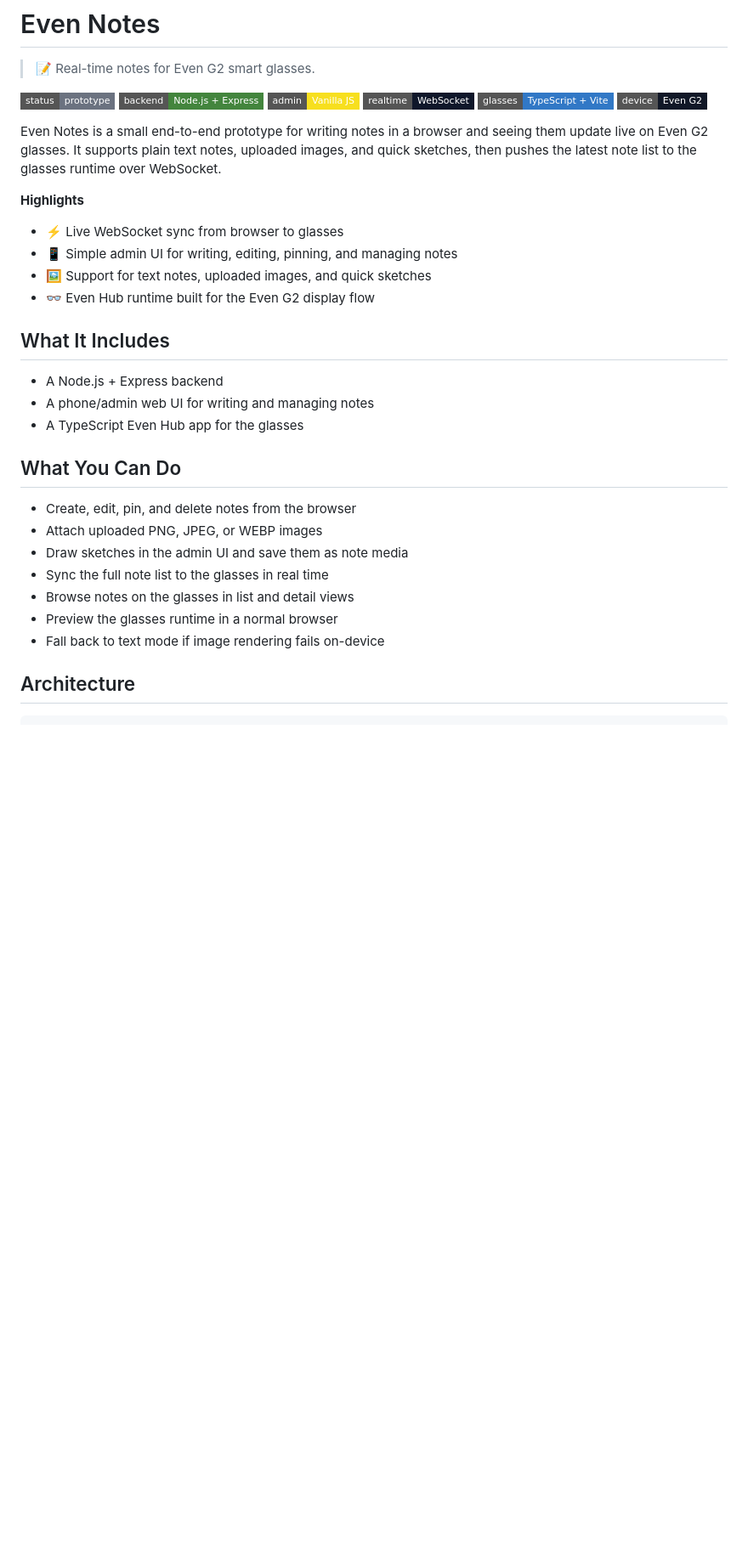
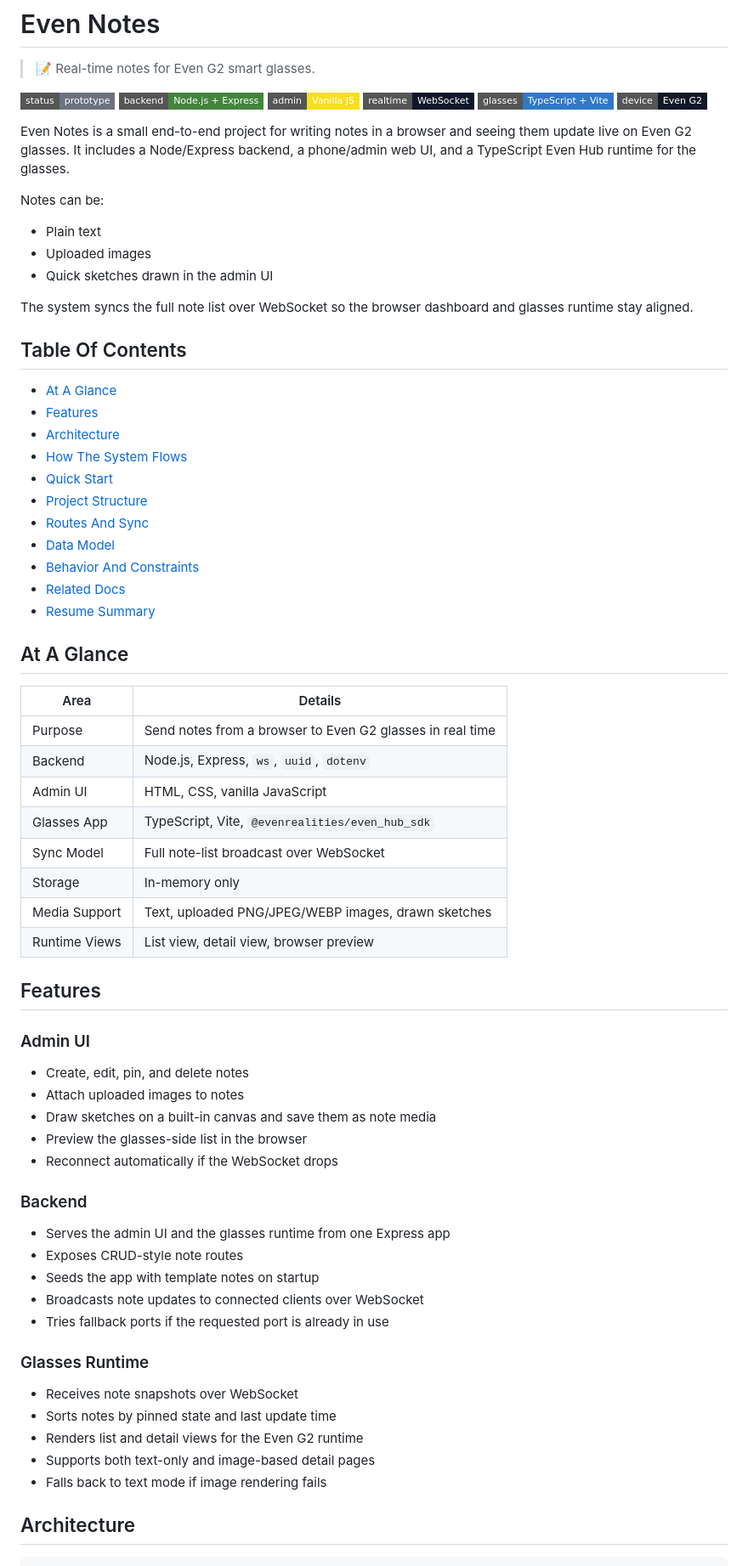
Before and after one commit to CesarPetrescu/evenNotes, a Markdown page: README.md, the part around one of its changes. Shown at 85% size. Rendered like a GitHub page; badges without logos; blank space fills up the shorter version.

```diff
--- a/README.md
+++ b/README.md
@@ -9,30 +9,68 @@
 ![Glasses App](https://img.shields.io/badge/glasses-TypeScript%20%2B%20Vite-3178c6?style=flat-square&logo=typescript&logoColor=white)
 ![Device](https://img.shields.io/badge/device-Even%20G2-111827?style=flat-square)
 
-Even Notes is a small end-to-end prototype for writing notes in a browser and seeing them update live on Even G2 glasses. It supports plain text notes, uploaded images, and quick sketches, then pushes the latest note list to the glasses runtime over WebSocket.
+Even Notes is a small end-to-end project for writing notes in a browser and seeing them update live on Even G2 glasses. It includes a Node/Express backend, a phone/admin web UI, and a TypeScript Even Hub runtime for the glasses.
 
-**Highlights**
+Notes can be:
 
-- ⚡ Live WebSocket sync from browser to glasses
-- 📱 Simple admin UI for writing, editing, pinning, and managing notes
-- 🖼️ Support for text notes, uploaded images, and quick sketches
-- 👓 Even Hub runtime built for the Even G2 display flow
+- Plain text
+- Uploaded images
+- Quick sketches drawn in the admin UI
 
-## What It Includes
+The system syncs the full note list over WebSocket so the browser dashboard and glasses runtime stay aligned.
 
-- A Node.js + Express backend
-- A phone/admin web UI for writing and managing notes
-- A TypeScript Even Hub app for the glasses
+## Table Of Contents
 
-## What You Can Do
+- [At A Glance](#at-a-glance)
+- [Features](#features)
+- [Architecture](#architecture)
+- [How The System Flows](#how-the-system-flows)
+- [Quick Start](#quick-start)
+- [Project Structure](#project-structure)
+- [Routes And Sync](#routes-and-sync)
+- [Data Model](#data-model)
+- [Behavior And Constraints](#behavior-and-constraints)
+- [Related Docs](#related-docs)
+- [Resume Summary](#resume-summary)
 
-- Create, edit, pin, and delete notes from the browser
-- Attach uploaded PNG, JPEG, or WEBP images
-- Draw sketches in the admin UI and save them as note media
-- Sync the full note list to the glasses in real time
-- Browse notes on the glasses in list and detail views
-- Preview the glasses runtime in a normal browser
-- Fall back to text mode if image rendering fails on-device
+## At A Glance
+
+| Area | Details |
+| --- | --- |
+| Purpose | Send notes from a browser to Even G2 glasses in real time |
+| Backend | Node.js, Express, `ws`, `uuid`, `dotenv` |
+| Admin UI | HTML, CSS, vanilla JavaScript |
+| Glasses App | TypeScript, Vite, `@evenrealities/even_hub_sdk` |
+| Sync Model | Full note-list broadcast over WebSocket |
+| Storage | In-memory only |
+| Media Support | Text, uploaded PNG/JPEG/WEBP images, drawn sketches |
+| Runtime Views | List view, detail view, browser preview |
+
+## Features
+
+### Admin UI
+
+- Create, edit, pin, and delete notes
+- Attach uploaded images to notes
+- Draw sketches on a built-in canvas and save them as note media
+- Preview the glasses-side list in the browser
+- Reconnect automatically if the WebSocket drops
+
+### Backend
+
+- Serves the admin UI and the glasses runtime from one Express app
+- Exposes CRUD-style note routes
+- Seeds the app with template notes on startup
+- Broadcasts note updates to connected clients over WebSocket
+- Tries fallback ports if the requested port is already in use
+
+### Glasses Runtime
+
+- Receives note snapshots over WebSocket
+- Sorts notes by pinned state and last update time
+- Renders list and detail views for the Even G2 runtime
+- Supports both text-only and image-based detail pages
+- Falls back to text mode if image rendering fails
 
 ## Architecture
 
```
Also changed, not shown: other parts of README.md (+107 -76 lines).
